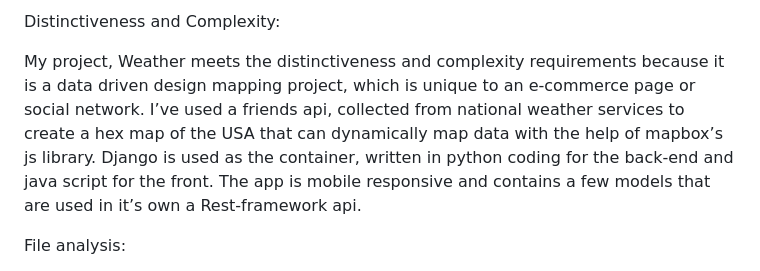
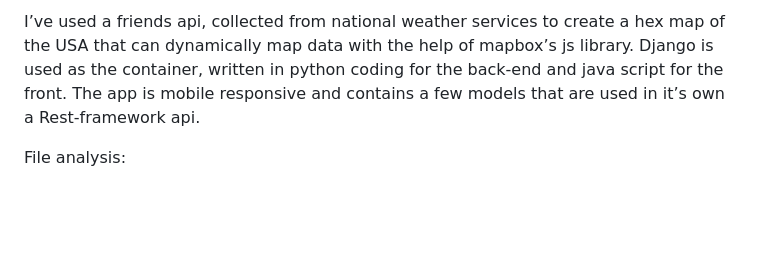
Before and after one commit to megaspore/Weather_app, a Markdown page: README.md, the part around the change printed below. GitHub-like rendering; blank space fills up the shorter version.

```diff
--- a/README.md
+++ b/README.md
@@ -2,7 +3,5 @@
 
-Distinctiveness and Complexity:
-
-My project, Weather meets the distinctiveness and complexity requirements because it is a data driven design mapping project, which is unique to an e-commerce page or social network. I’ve used a friends api, collected from national weather services to create a hex map of the USA that can dynamically map data with the help of mapbox’s js library. Django is used as the container, written in python coding for the back-end and java script for the front. The app is mobile responsive and contains a few models that are used in it’s own a Rest-framework api.
+I’ve used a friends api, collected from national weather services to create a hex map of the USA that can dynamically map data with the help of mapbox’s js library. Django is used as the container, written in python coding for the back-end and java script for the front. The app is mobile responsive and contains a few models that are used in it’s own a Rest-framework api.
 
 File analysis:
 
```
Also changed, not shown: other parts of README.md (+2 -1 lines).
